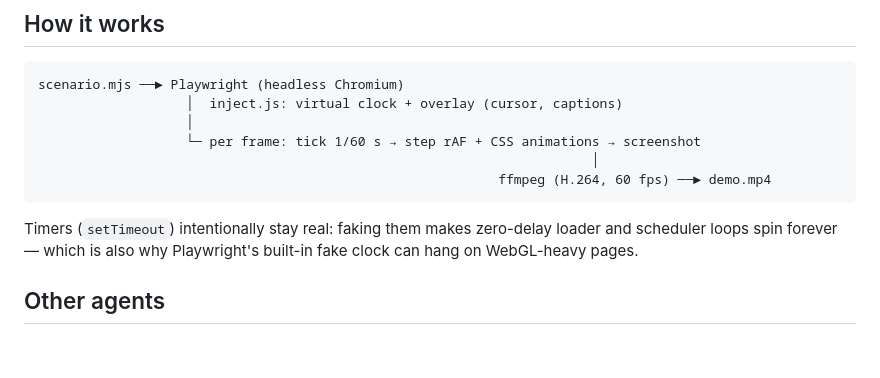
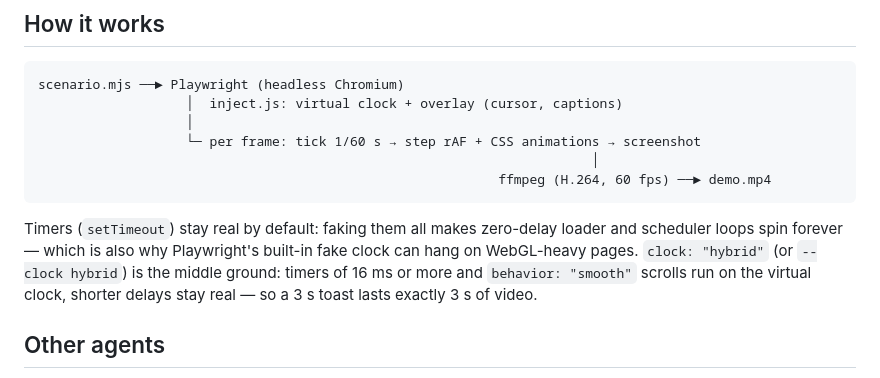
Before and after one commit to hasuwini77/demo-reel, a Markdown page: README.md, the part around the change. Rendered like a GitHub page; blank space fills up the shorter version.

Commit message:
docs: hybrid clock — clock: "hybrid" / --clock hybrid
Refs #19

Co-Authored-By: Claude Opus 5.5 <noreply@anthropic.com>

````diff
--- a/README.md
+++ b/README.md
@@ -164,7 +164,7 @@ scenario.mjs ──► Playwright (headless Chromium)
                                                            ffmpeg (H.264, 60 fps) ──► demo.mp4
 ```
 
-Timers (`setTimeout`) intentionally stay real: faking them makes zero-delay loader and scheduler loops spin forever — which is also why Playwright's built-in fake clock can hang on WebGL-heavy pages.
+Timers (`setTimeout`) stay real by default: faking them all makes zero-delay loader and scheduler loops spin forever — which is also why Playwright's built-in fake clock can hang on WebGL-heavy pages. `clock: "hybrid"` (or `--clock hybrid`) is the middle ground: timers of 16 ms or more and `behavior: "smooth"` scrolls run on the virtual clock, shorter delays stay real — so a 3 s toast lasts exactly 3 s of video.
 
 ## Other agents
 
````
Also changed, not shown: skills/demo-reel/SKILL.md (+6 -3 lines).
